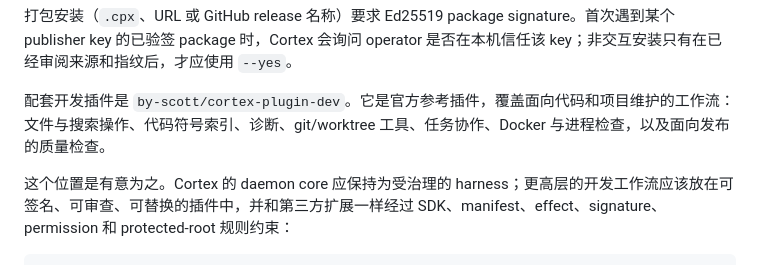
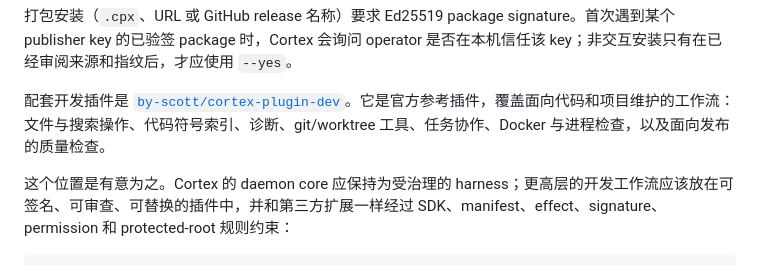
Before and after one commit to by-scott/cortex, a Markdown page: README.zh.md, the part around the change. GitHub-like rendering.

```diff
--- a/README.zh.md
+++ b/README.zh.md
@@ -221,7 +221,7 @@ cortex plugin install <dir-or-package>
 
 打包安装（`.cpx`、URL 或 GitHub release 名称）要求 Ed25519 package signature。首次遇到某个 publisher key 的已验签 package 时，Cortex 会询问 operator 是否在本机信任该 key；非交互安装只有在已经审阅来源和指纹后，才应使用 `--yes`。
 
-配套开发插件是 `by-scott/cortex-plugin-dev`。它是官方参考插件，覆盖面向代码和项目维护的工作流：文件与搜索操作、代码符号索引、诊断、git/worktree 工具、任务协作、Docker 与进程检查，以及面向发布的质量检查。
+配套开发插件是 [`by-scott/cortex-plugin-dev`](https://github.com/by-scott/cortex-plugin-dev)。它是官方参考插件，覆盖面向代码和项目维护的工作流：文件与搜索操作、代码符号索引、诊断、git/worktree 工具、任务协作、Docker 与进程检查，以及面向发布的质量检查。
 
 这个位置是有意为之。Cortex 的 daemon core 应保持为受治理的 harness；更高层的开发工作流应该放在可签名、可审查、可替换的插件中，并和第三方扩展一样经过 SDK、manifest、effect、signature、permission 和 protected-root 规则约束：
 
```
Also changed, not shown: README.md (+1 -1 lines).
